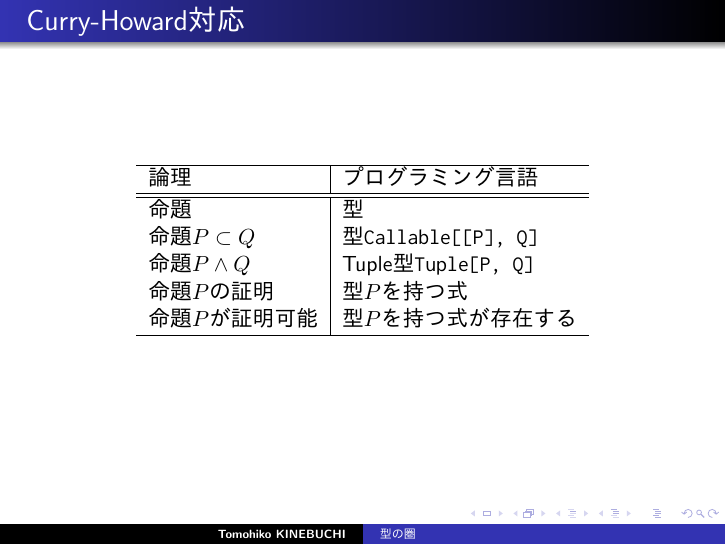
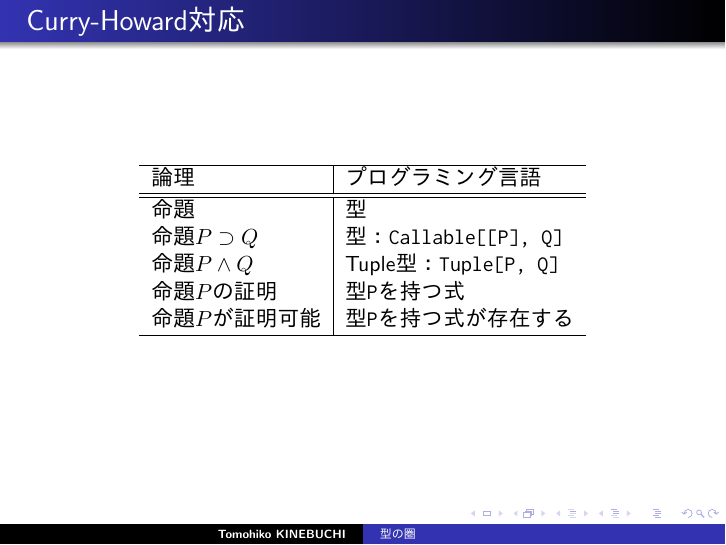
Before and after one commit to TomohikoK/PyCat, LaTeX slides (slide/20180413_introduction1.tex): page 18 of 18. Compiled offline with pdfLaTeX.

Commit message:
Fix implication; Fix #5

```diff
--- a/slide/20180413_introduction1.tex
+++ b/slide/20180413_introduction1.tex
@@ -301,10 +301,10 @@
       論理 & プログラミング言語 \\
       \hline \hline
       命題 & 型 \\
-      命題$P \subset Q$ & 型\code{Callable[[P], Q]} \\
-      命題$P \land Q$ & Tuple型\code{Tuple[P, Q]}\\
-      命題$P$の証明 & 型$P$を持つ式 \\
-      命題$P$が証明可能 & 型$P$を持つ式が存在する \\
+      命題$P \supset Q$ & 型：\code{Callable[[P], Q]} \\
+      命題$P \land Q$ & Tuple型：\code{Tuple[P, Q]}\\
+      命題$P$の証明 & 型\code{P}を持つ式 \\
+      命題$P$が証明可能 & 型\code{P}を持つ式が存在する \\
       \hline
     \end{tabular}
   }
```
